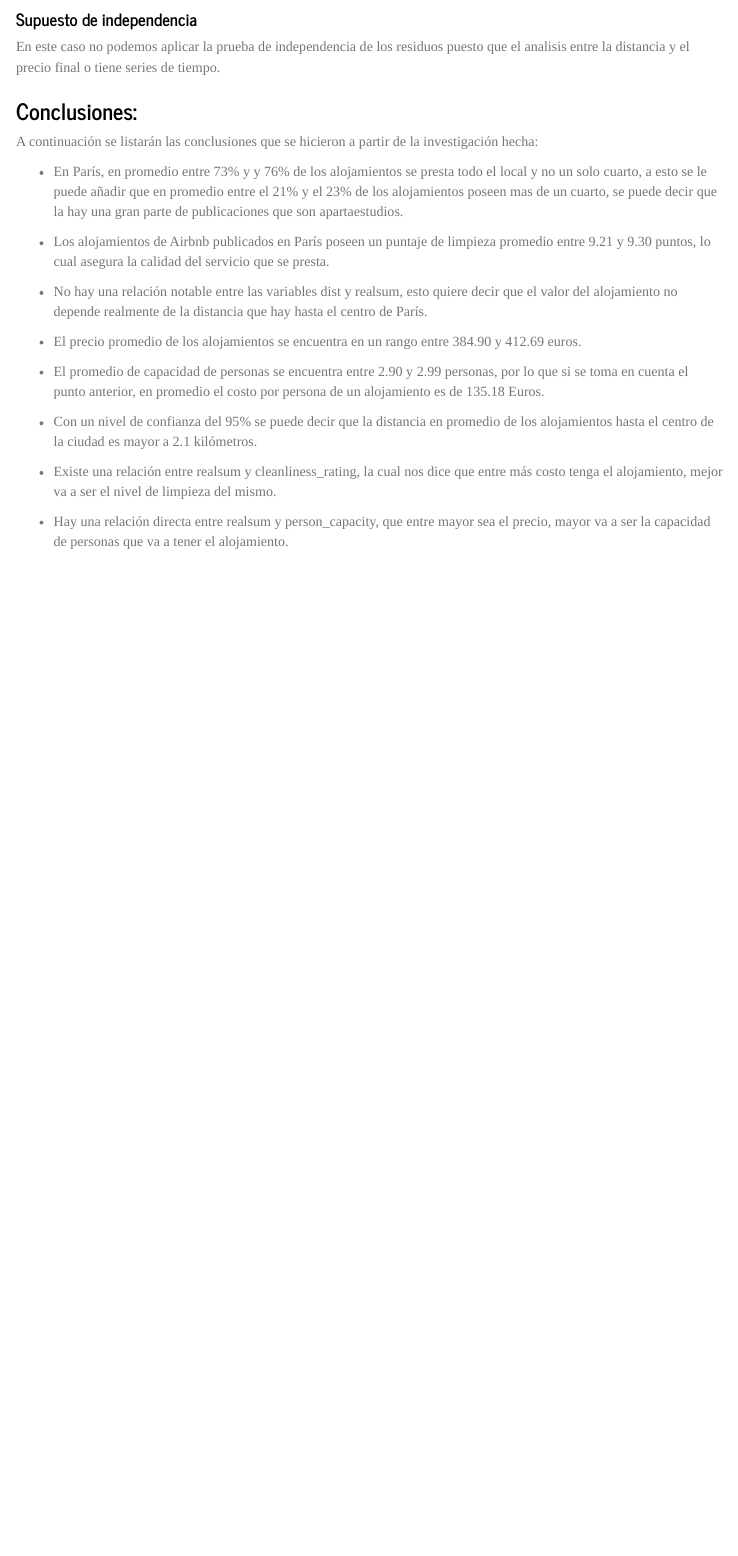
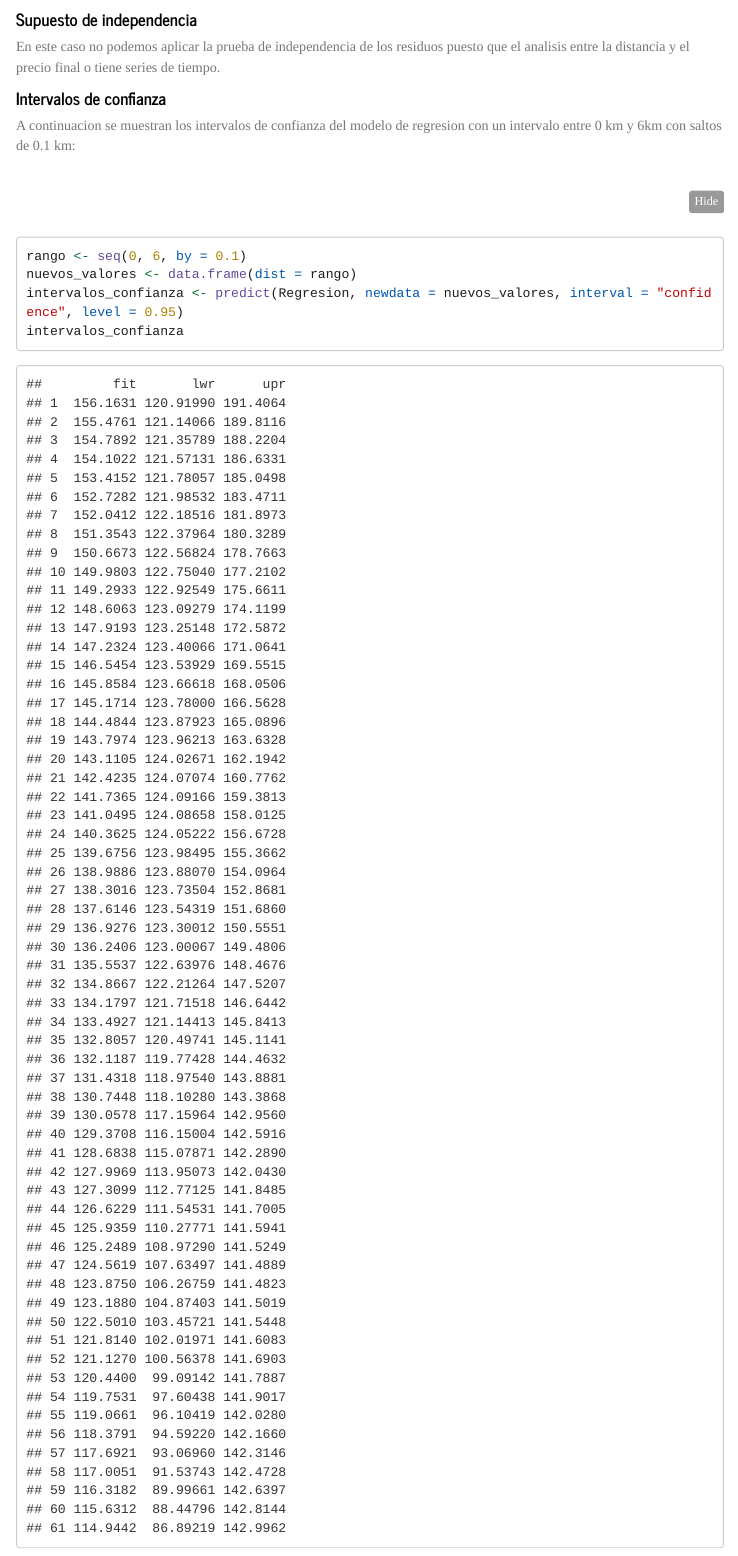
Before and after one commit to JuanJoDiaz19/Statistical-analysis-Airbnb-Paris, an R Markdown document (StatisticalAnalisisAirbnbParis.Rmd): the page in a window 1100 px wide, from 12010 px down. Rendered offline with R 4.5, knitr and Pandoc, with nearby package versions; some code elsewhere in the file could not run offline; menus at the side of the page are left out; long lines of code are wrapped.

Commit message:
Adding the confidence and prediction intervals

````diff
--- a/StatisticalAnalisisAirbnbParis.Rmd
+++ b/StatisticalAnalisisAirbnbParis.Rmd
@@ -1730,3 +1730,11 @@
 
 En este caso no podemos aplicar la prueba de independencia de los residuos puesto que el analisis entre la distancia y el precio final o tiene series de tiempo.
 
+#### **Intervalos de confianza**
+
+A continuacion se muestran los intervalos de confianza del modelo de regresion con un intervalo entre 0 km y 6km con saltos de 0.1 km:
+```{r}
+rango <- seq(0, 6, by = 0.1)
+nuevos_valores <- data.frame(dist = rango)
+intervalos_confianza <- predict(Regresion, newdata = nuevos_valores, interval = "confidence", level = 0.95)
+intervalos_confianza
````
Also changed, not shown: StatisticalAnalisisAirbnbParis.html, StatisticalAnalisisAirbnbParis.Rmd (15 more changed lines).
